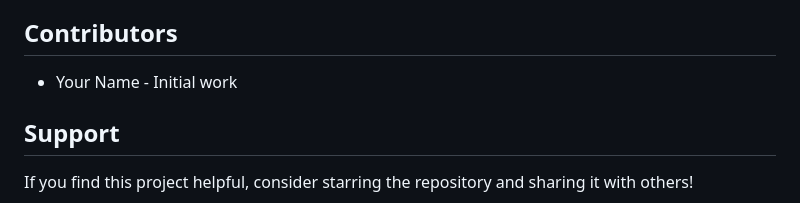
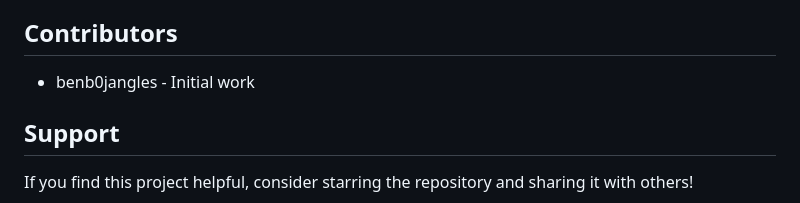
Before and after one commit to benb0jangles/Air_Quality_monitor, a Markdown page: README.md, the part around the change. GitHub-like rendering.

```diff
--- a/README.md
+++ b/README.md
@@ -144,7 +144,7 @@ This project is licensed under the MIT License - see the LICENSE file for detail
 
 ## Contributors
 
-- Your Name - Initial work
+- benb0jangles - Initial work
 
 ## Support
 
```
